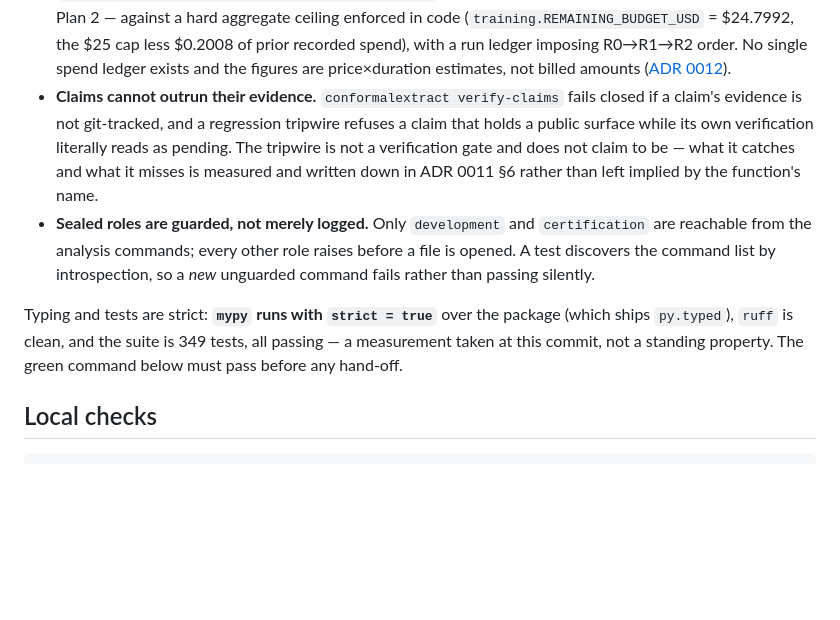
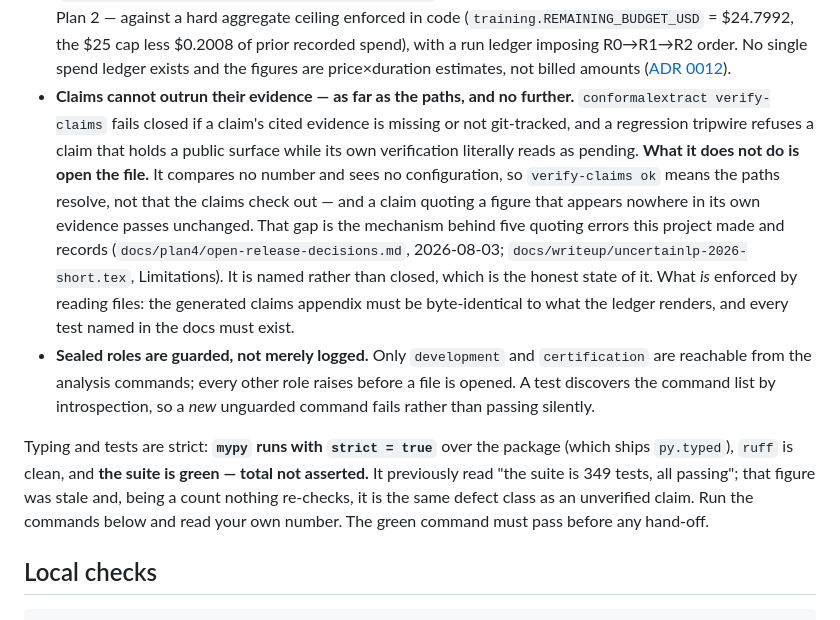
Before and after one commit to rosscyking1115/conformalextract, a Markdown page: README.md, the part around the change. Rendered like a GitHub page; blank space fills up the shorter version.

```diff
--- a/README.md
+++ b/README.md
@@ -146,19 +146,27 @@ than described.
   recorded spend), with a run ledger imposing R0→R1→R2 order. No single spend ledger exists and the
   figures are price×duration estimates, not billed amounts
   ([ADR 0012](docs/adr/0012-cost-claim-evidence-correction.md)).
-- **Claims cannot outrun their evidence.** `conformalextract verify-claims` fails closed if a
-  claim's evidence is not git-tracked, and a regression tripwire refuses a claim that holds a public
-  surface while its own verification literally reads as pending. The tripwire is not a verification
-  gate and does not claim to be — what it catches and what it misses is measured and written down in
-  ADR 0011 §6 rather than left implied by the function's name.
+- **Claims cannot outrun their evidence — as far as the paths, and no further.**
+  `conformalextract verify-claims` fails closed if a claim's cited evidence is missing or not
+  git-tracked, and a regression tripwire refuses a claim that holds a public surface while its own
+  verification literally reads as pending. **What it does not do is open the file.** It compares no
+  number and sees no configuration, so `verify-claims ok` means the paths resolve, not that the
+  claims check out — and a claim quoting a figure that appears nowhere in its own evidence passes
+  unchanged. That gap is the mechanism behind five quoting errors this project made and records
+  (`docs/plan4/open-release-decisions.md`, 2026-08-03; `docs/writeup/uncertainlp-2026-short.tex`,
+  Limitations). It is named rather than closed, which is the honest state of it. What *is* enforced
+  by reading files: the generated claims appendix must be byte-identical to what the ledger renders,
+  and every test named in the docs must exist.
 - **Sealed roles are guarded, not merely logged.** Only `development` and `certification` are
   reachable from the analysis commands; every other role raises before a file is opened. A test
   discovers the command list by introspection, so a *new* unguarded command fails rather than
   passing silently.
 
 Typing and tests are strict: **`mypy` runs with `strict = true`** over the package (which ships
-`py.typed`), `ruff` is clean, and the suite is 349 tests, all passing — a measurement taken at this
-commit, not a standing property. The green command below must pass before any hand-off.
+`py.typed`), `ruff` is clean, and **the suite is green — total not asserted.** It previously read
+"the suite is 349 tests, all passing"; that figure was stale and, being a count nothing re-checks,
+it is the same defect class as an unverified claim. Run the commands below and read your own
+number. The green command must pass before any hand-off.
 
 ## Local checks
 
```
Also changed, not shown: docs/plan4/open-release-decisions.md (+33 -0 lines).
